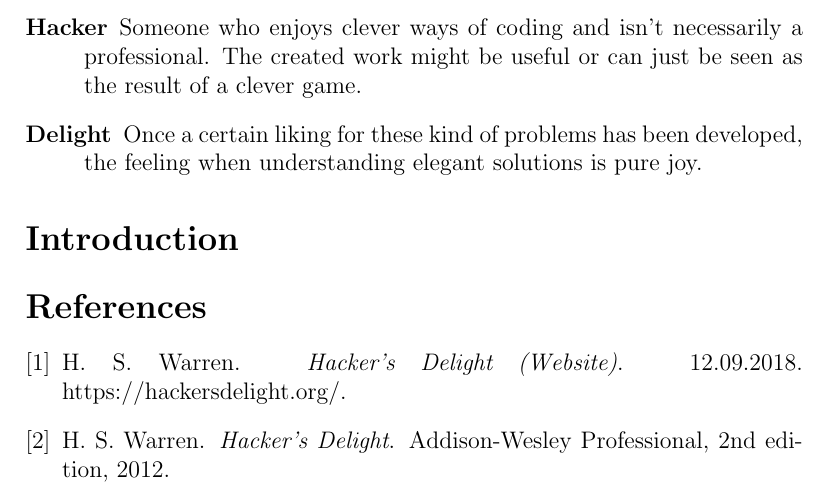
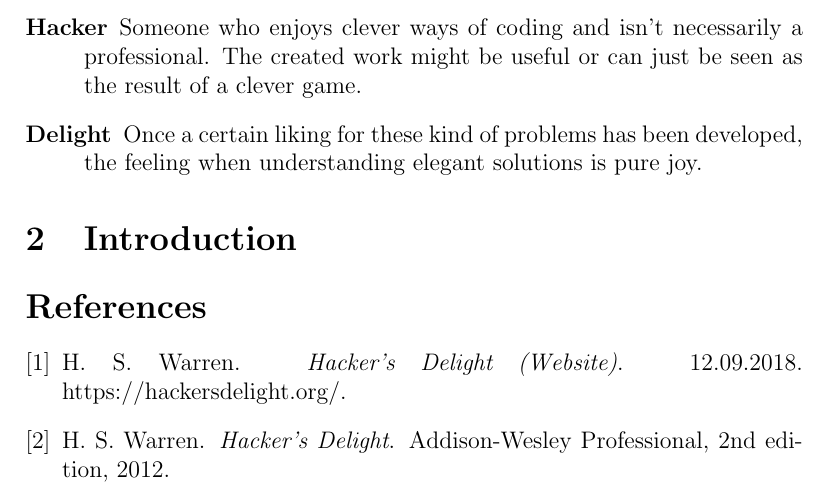
Before and after one commit to LucasForster/hackers-delight, a LaTeX paper (main.tex, which reads content/2-introduction.tex): part of page 3 of 3, cut so that both start at the same text. Compiled offline with pdfLaTeX.

Commit message:
:bug: Fix section "Introduction" not being numbered

```diff
--- a/content/2-introduction.tex
+++ b/content/2-introduction.tex
@@ -1 +1 @@
-\section*{Introduction}\label{sec:introduction}
+\section{Introduction}\label{sec:introduction}
```
